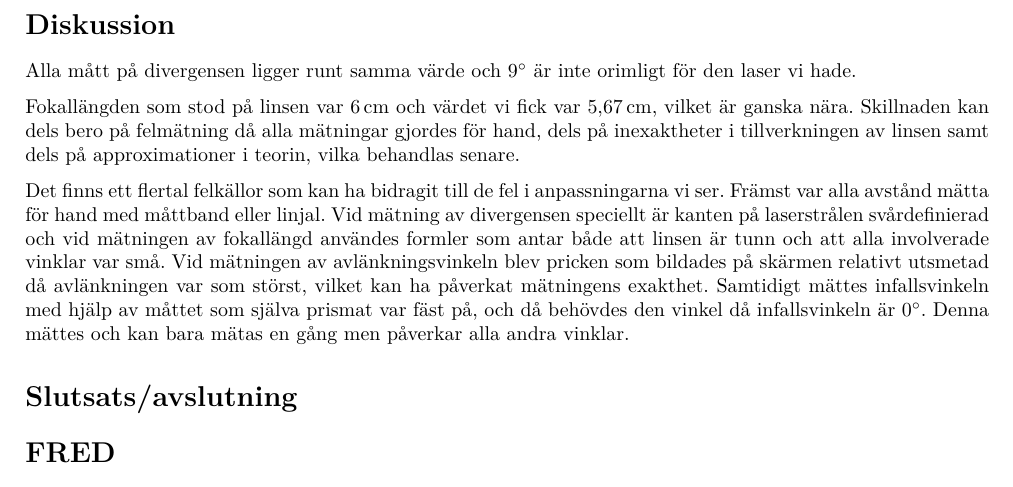
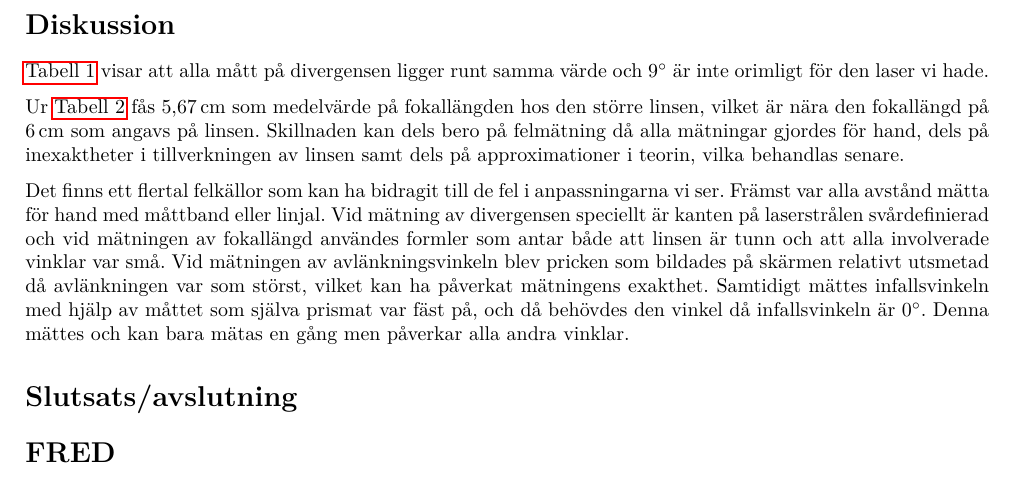
Before and after one commit to AntonJohansson/FAFF30, a LaTeX paper (OptikLabb/Optiklabb.tex): part of page 7 of 12, cut so that both start at the same text. Compiled offline with pdfLaTeX.

Commit message:
Lagt till referenser till tabeller i diskussionen

```diff
--- a/OptikLabb/Optiklabb.tex
+++ b/OptikLabb/Optiklabb.tex
@@ -326,9 +328,9 @@ Slutligen leddes samma laser genom ett optiskt fiber och en mindre lins använde
 \section{Diskussion}
   %Är resultaten rimliga? Vad hade kunnat göras annorlunda?
 
-  Alla mått på divergensen ligger runt samma värde och \SI{9}{\degree} är inte orimligt för den laser vi hade.
+\autoref{tab:div} visar att alla mått på divergensen ligger runt samma värde och \SI{9}{\degree} är inte orimligt för den laser vi hade.
 
-  Fokallängden som stod på linsen var \SI{6}{\centi\meter} och värdet vi fick var \SI{5.67}{\centi\meter}, vilket är ganska nära. Skillnaden kan dels bero på felmätning då alla mätningar gjordes för hand, dels på inexaktheter i tillverkningen av linsen samt dels på approximationer i teorin, vilka behandlas senare.
+Ur \autoref{tab:foc} fås \SI{5.67}{\centi\meter} som medelvärde på fokallängden hos den större linsen, vilket är nära den fokallängd på \SI{6}{\centi\meter} som angavs på linsen. Skillnaden kan dels bero på felmätning då alla mätningar gjordes för hand, dels på inexaktheter i tillverkningen av linsen samt dels på approximationer i teorin, vilka behandlas senare.
 
   % Anpassning, jämföra med och utan toppvinkeln. Rimlighet. Hur bra.
 
```
Also changed, not shown: OptikLabb/Optiklabb.tex (2 more changed lines).
